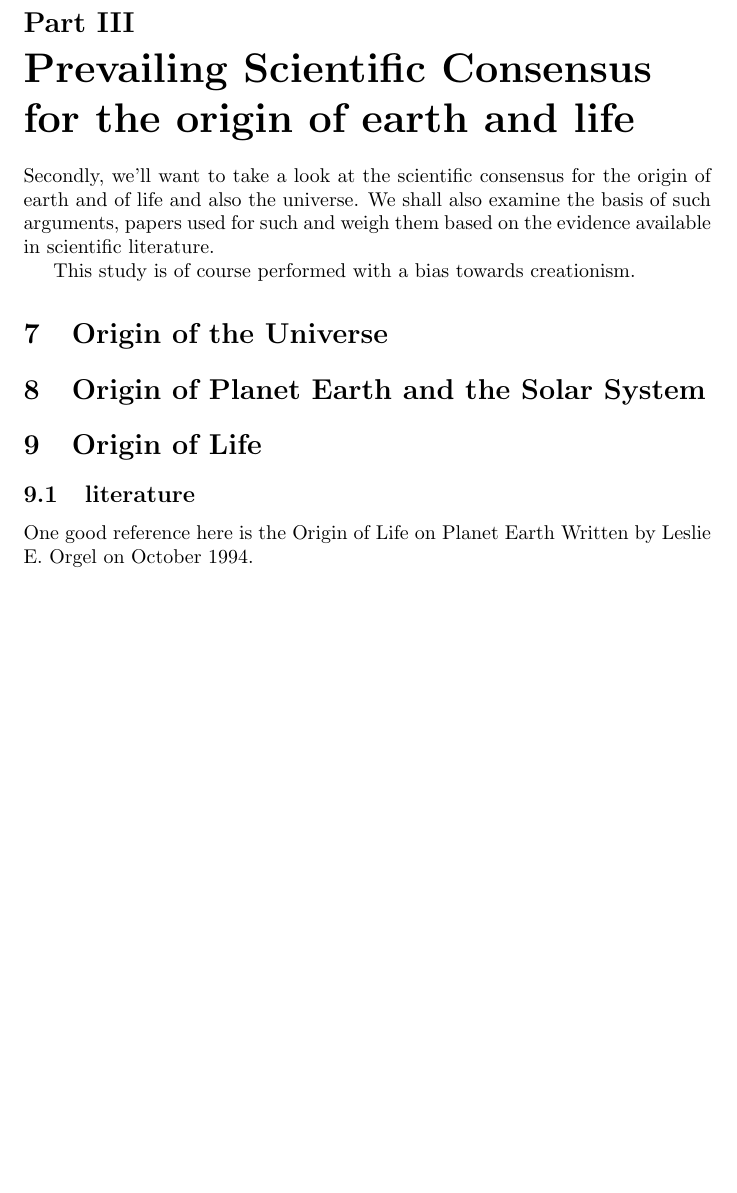
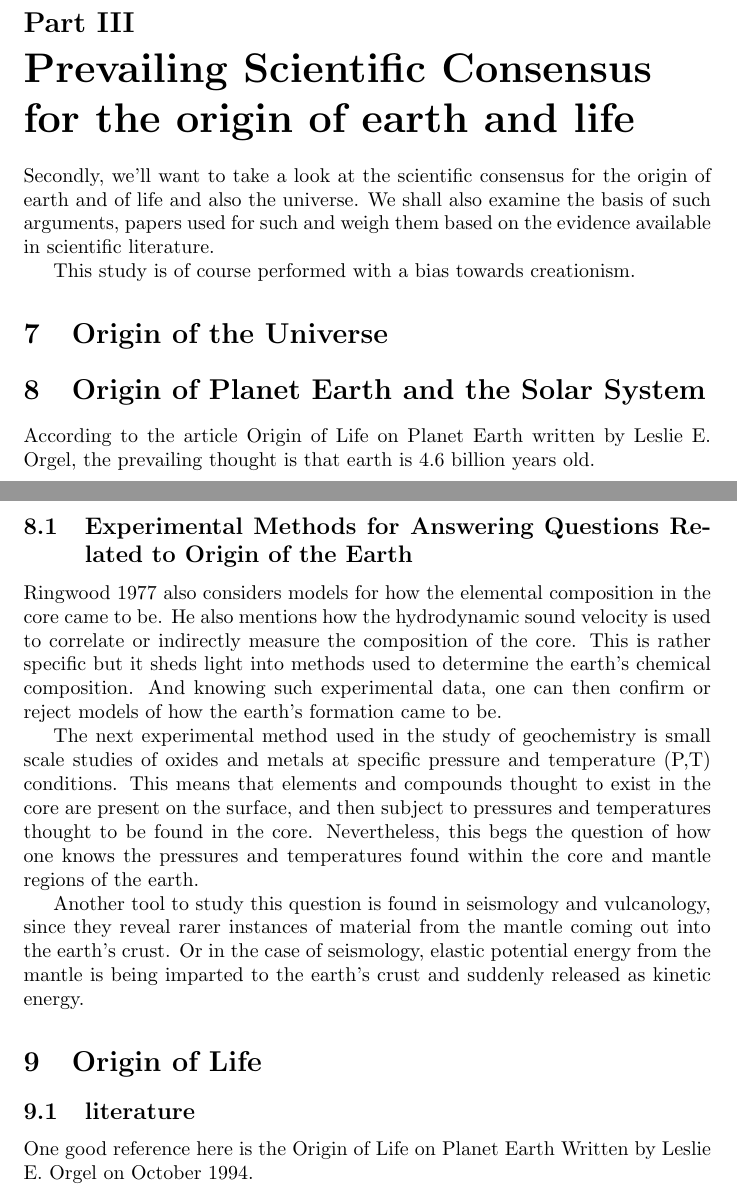
Before and after one commit to theodoreOnzGit/theologyOnGit, a LaTeX document (historicityOfScripture/theGenesisQuestion.tex): part of page 4 of 4 before the commit and two parts of pages 4 and 5 of 5 after it, the two joined at a grey line, cut so that both start at the same text, the shorter picture padded with empty space. Compiled offline with pdfLaTeX.

Commit message:
geochemistry paper for core composition added with comments

```diff
--- a/historicityOfScripture/theGenesisQuestion.tex
+++ b/historicityOfScripture/theGenesisQuestion.tex
@@ -138,7 +138,15 @@ This study is of course performed with a bias towards creationism.
 
 \section{Origin of Planet Earth and the Solar System}
 
+According to the article Origin of Life on Planet Earth written by Leslie E. Orgel, the prevailing thought is that earth is 4.6 billion years old.
 
+\subsection{Experimental Methods for Answering Questions Related to Origin of the Earth}
+
+Ringwood 1977 also considers models for how the elemental composition in the core came to be. He also mentions how the hydrodynamic sound velocity is used to correlate or indirectly measure the composition of the core. This is rather specific but it sheds light into methods used to determine the earth's chemical composition. And knowing such experimental data, one can then confirm or reject models of how the earth's formation came to be.
+
+The next experimental method used in the study of geochemistry is small scale studies of oxides and metals at specific pressure and temperature (P,T) conditions. This means that elements and compounds thought to exist in the core are present on the surface, and then subject to pressures and temperatures thought to be found in the core. Nevertheless, this begs the question of how one knows the pressures and temperatures found within the core and mantle regions of the earth.
+
+Another tool to study this question is found in seismology and vulcanology, since they reveal rarer instances of material from the mantle coming out into the earth's crust. Or in the case of seismology, elastic potential energy from the mantle is being imparted to the earth's crust and suddenly released as kinetic energy.
 
 \section{Origin of Life}
 
```
Also changed, not shown: 1 other file.
